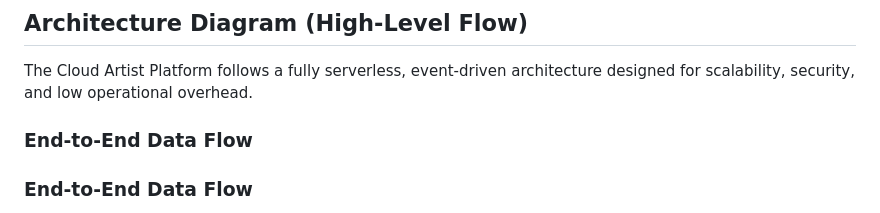
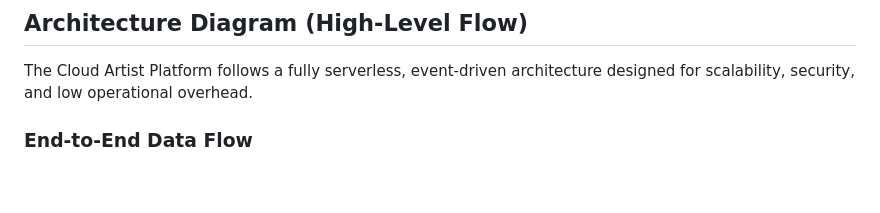
Before and after one commit to Mahum-Haider/Serverless-AI-Intelligence-System-on-AWS, a Markdown page: README.md, the part around the change. GitHub-like rendering; blank space fills up the shorter version.

```diff
--- a/README.md
+++ b/README.md
@@ -8,8 +8,6 @@ The Cloud Artist Platform is a high-performance, event-driven AI system designed
 
 ## Architecture Diagram (High-Level Flow)
 The Cloud Artist Platform follows a fully serverless, event-driven architecture designed for scalability, security, and low operational overhead.
-
-### End-to-End Data Flow
 
 ### End-to-End Data Flow
 
```
